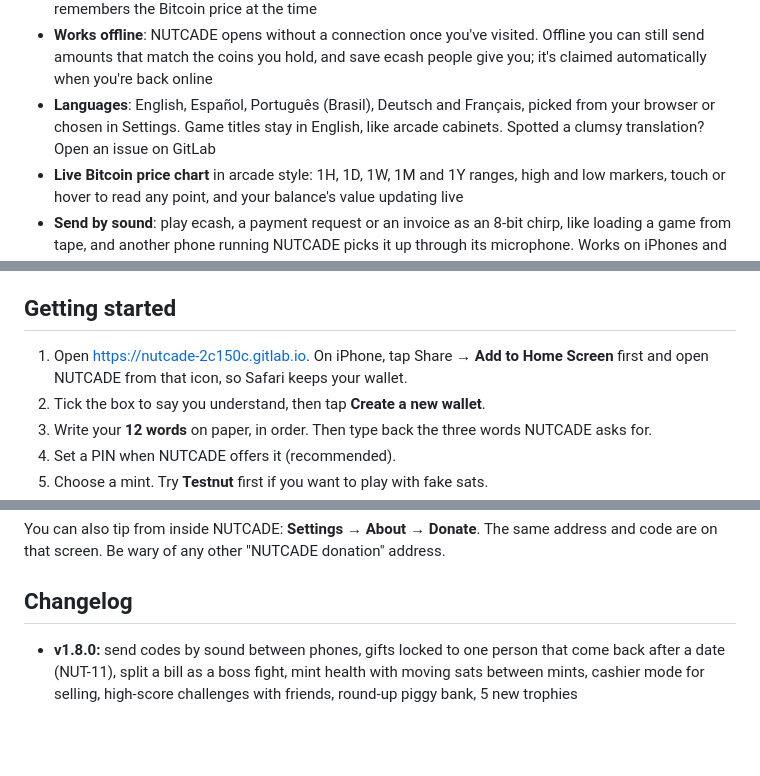
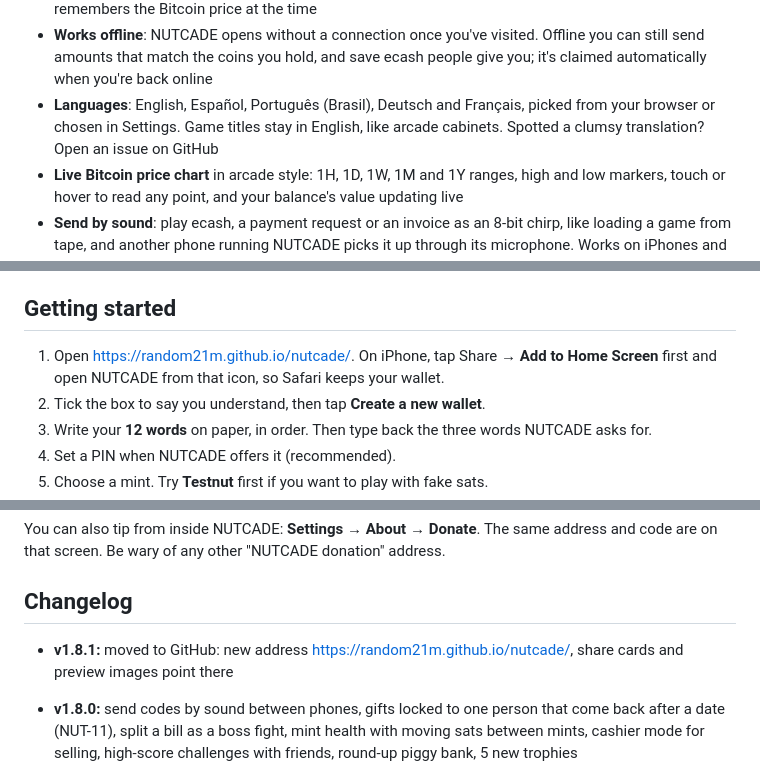
Before and after one commit to Random21m/nutcade, a Markdown page: README.md, 3 parts joined by grey strips. GitHub-like rendering; blank space fills up the shorter version.

```diff
--- a/README.md
+++ b/README.md
@@ -33,7 +30,7 @@ NUTCADE holds Bitcoin as Cashu ecash: fast, private payments you can send like a
 - **Contacts**: save people with their Lightning address, their Nostr address for ecash, or both, and pay them by name. Friends can send you ecash over Nostr to your own **ecash address**, from NUTCADE or cashu.me
 - **Amounts in your currency**: every amount field has a SAT / currency switch, and each transaction remembers the Bitcoin price at the time
 - **Works offline**: NUTCADE opens without a connection once you've visited. Offline you can still send amounts that match the coins you hold, and save ecash people give you; it's claimed automatically when you're back online
-- **Languages**: English, Español, Português (Brasil), Deutsch and Français, picked from your browser or chosen in Settings. Game titles stay in English, like arcade cabinets. Spotted a clumsy translation? Open an issue on GitLab
+- **Languages**: English, Español, Português (Brasil), Deutsch and Français, picked from your browser or chosen in Settings. Game titles stay in English, like arcade cabinets. Spotted a clumsy translation? Open an issue on GitHub
 - **Live Bitcoin price chart** in arcade style: 1H, 1D, 1W, 1M and 1Y ranges, high and low markers, touch or hover to read any point, and your balance's value updating live
 - **Send by sound**: play ecash, a payment request or an invoice as an 8-bit chirp, like loading a game from tape, and another phone running NUTCADE picks it up through its microphone. Works on iPhones and with no internet between the phones
 - **Gifts that come back**: lock ecash to one person (NUT-11). Only they can claim it, and if they haven't by the date you pick (a day, a week or a month), it comes back to you on its own
@@ -75,7 +72,7 @@ Plays with keyboard, mouse, or the on-screen joystick and buttons on a phone.
 
 ## Getting started
 
-1. Open https://nutcade-2c150c.gitlab.io. On iPhone, tap Share → **Add to Home Screen** first and open NUTCADE from that icon, so Safari keeps your wallet.
+1. Open https://random21m.github.io/nutcade/. On iPhone, tap Share → **Add to Home Screen** first and open NUTCADE from that icon, so Safari keeps your wallet.
 2. Tick the box to say you understand, then tap **Create a new wallet**.
 3. Write your **12 words** on paper, in order. Then type back the three words NUTCADE asks for.
 4. Set a PIN when NUTCADE offers it (recommended).
@@ -204,6 +202,7 @@ You can also tip from inside NUTCADE: **Settings → About → Donate**. The sam
 
 ## Changelog
 
+- **v1.8.1:** moved to GitHub: new address https://random21m.github.io/nutcade/, share cards and preview images point there
 - **v1.8.0:** send codes by sound between phones, gifts locked to one person that come back after a date (NUT-11), split a bill as a boss fight, mint health with moving sats between mints, cashier mode for selling, high-score challenges with friends, round-up piggy bank, 5 new trophies
 - **v1.7.0:** contacts with Lightning and Nostr addresses, your own ecash address, amounts in your currency, #tags and CSV export, offline use (the app opens offline, exact-amount sends, tokens saved to claim later), Spanish, Portuguese, German and French
 - **v1.6.0:** multinut payments across several mints (NUT-15), payment requests to create and pay (NUT-18 over Nostr and HTTP), NFC cards for ecash and requests, opening tokens from links
```
Also changed, not shown: other parts of README.md (+7 -9 lines), RELEASING.md (+8 -12 lines), public/og-image.png, 4 other files.
